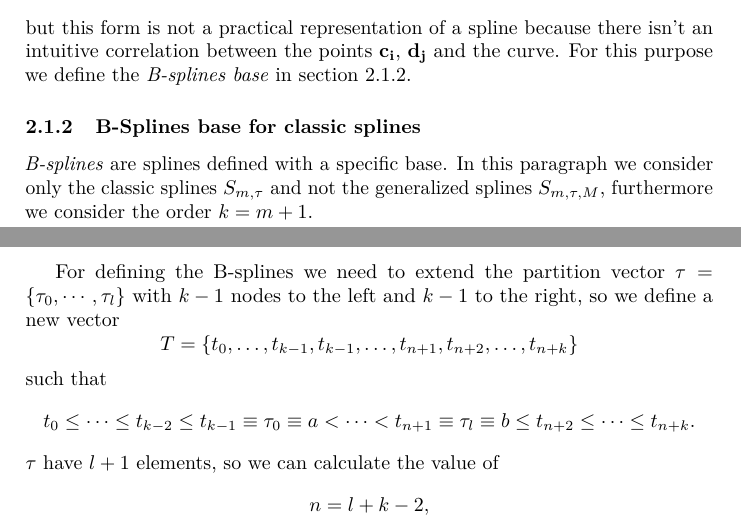
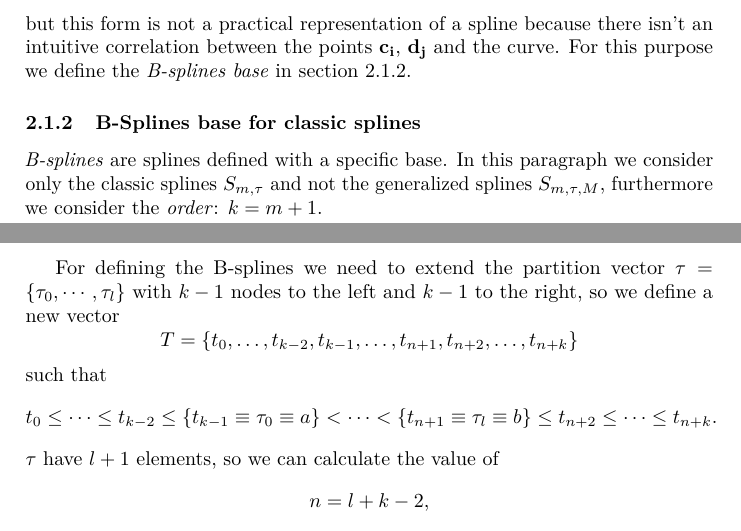
Before and after one commit to trianam/annealingPath, a LaTeX paper (report.tex): two parts of pages 3 and 4 of 10, joined at a grey line, cut so that both start at the same text. Compiled offline with pdfLaTeX.

Commit message:
Corrected error in report.

```diff
--- a/report.tex
+++ b/report.tex
@@ -180,18 +180,18 @@ define the \emph{B-splines base} in section~\ref{sec:bsplines}.
 \emph{B-splines} are splines defined with a specific base. In this
 paragraph we consider only the classic splines $S_{m,\tau}$ and not
 the generalized splines $S_{m,\tau,M}$, furthermore we consider the
-order $k=m+1$.
+\emph{order}: $k=m+1$.
 
 For defining the B-splines we need to extend the partition vector
 $\tau=\{\tau_0,\cdots,\tau_l\}$ with $k-1$ nodes to the left and $k-1$ to
 the right, so we define a new vector
 $$
-T=\{t_0,\dots,t_{k-1},t_{k-1},\dots,t_{n+1},t_{n+2},\dots,t_{n+k}\}
+T=\{t_0,\dots,t_{k-2},t_{k-1},\dots,t_{n+1},t_{n+2},\dots,t_{n+k}\}
 $$
 such that
 $$
-t_0\leq\dots\leq t_{k-2}\leq t_{k-1}\equiv\tau_0\equiv a<\dots<
-t_{n+1}\equiv\tau_l\equiv b\leq t_{n+2}\leq\dots\leq t_{n+k}.
+t_0\leq\dots\leq t_{k-2}\leq \{t_{k-1}\equiv\tau_0\equiv a\}<\dots<
+\{t_{n+1}\equiv\tau_l\equiv b\}\leq t_{n+2}\leq\dots\leq t_{n+k}.
 $$
 $\tau$ have $l+1$ elements, so we can calculate the value of
 $$
```
Also changed, not shown: report.pdf.
